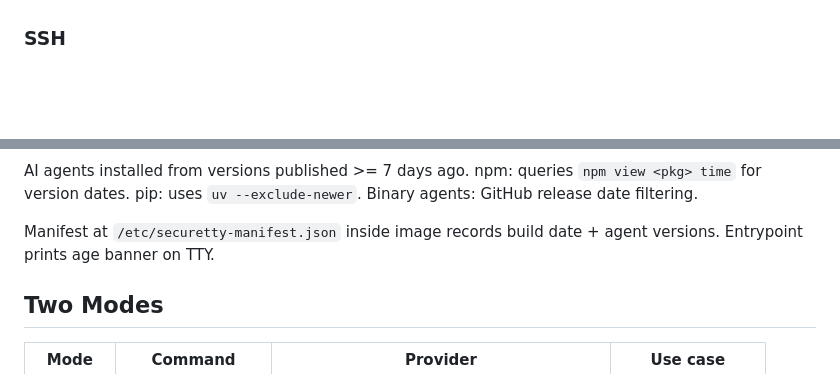
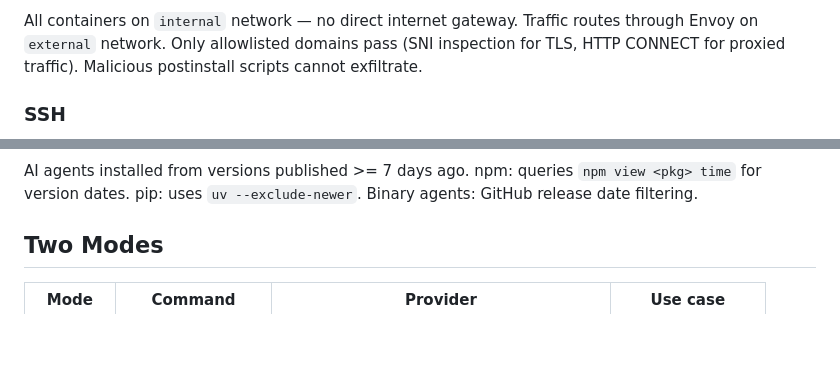
Before and after one commit to dmzoneill/securetty, a Markdown page: README.md, 2 parts joined by grey strips. GitHub-like rendering; blank space fills up the shorter version.

```diff
--- a/README.md
+++ b/README.md
@@ -52,3 +99,4 @@ Blocked: everything else. Malicious postinstall scripts cannot exfiltrate.
+All containers on `internal` network — no direct internet gateway. Traffic routes through Envoy on `external` network. Only allowlisted domains pass (SNI inspection for TLS, HTTP CONNECT for proxied traffic). Malicious postinstall scripts cannot exfiltrate.
 
 ### SSH
 
@@ -59,6 +129,4 @@ Dedicated ssh-agent on host with only `dmzoneill-2024` key loaded. Socket forwar
 AI agents installed from versions published >= 7 days ago. npm: queries `npm view <pkg> time` for version dates. pip: uses `uv --exclude-newer`. Binary agents: GitHub release date filtering.
-
-Manifest at `/etc/securetty-manifest.json` inside image records build date + agent versions. Entrypoint prints age banner on TTY.
 
 ## Two Modes
 
```
Also changed, not shown: other parts of README.md (+106 -37 lines).
